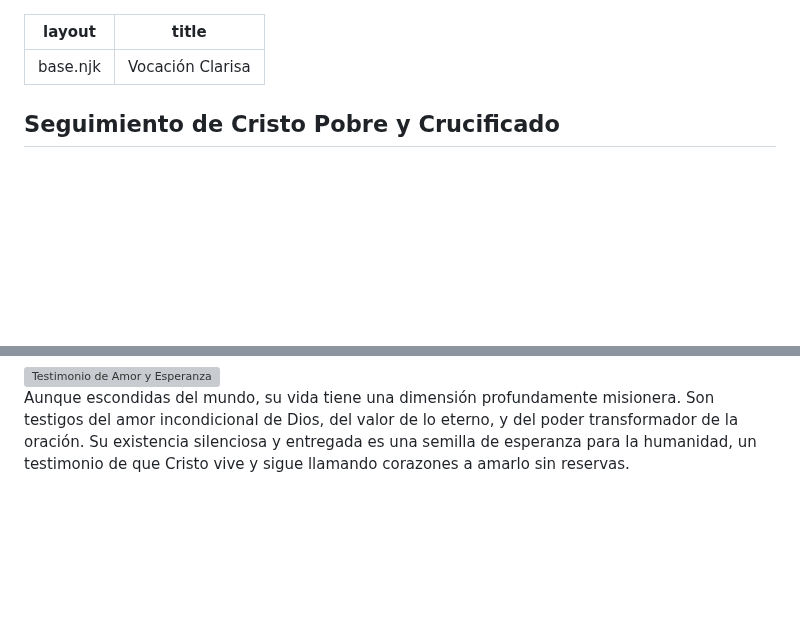
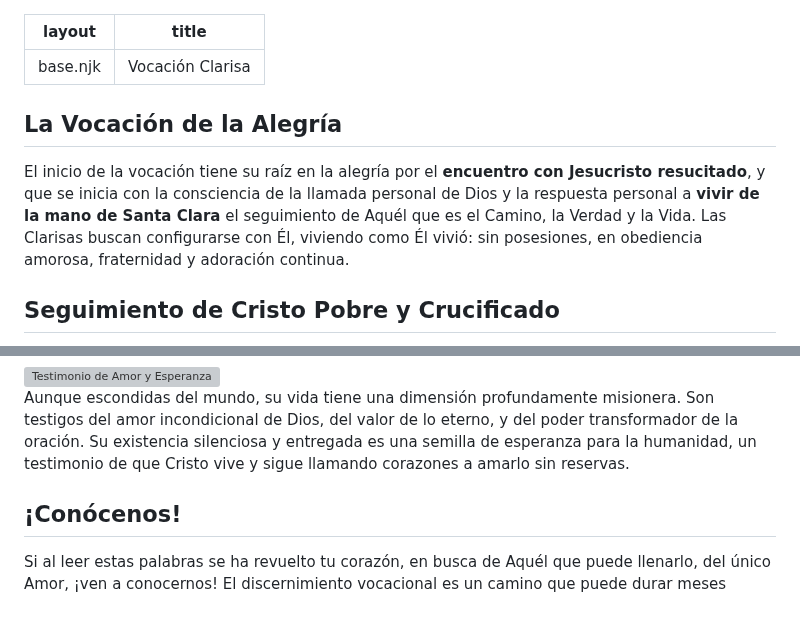
Before and after one commit to Albertorfc/ClarisasElche, a Markdown page: sections/vocacion.md, 2 parts joined by grey strips. Rendered like a GitHub page; blank space fills up the shorter version; grey boxes are pictures that could not be loaded.

```diff
--- a/sections/vocacion.md
+++ b/sections/vocacion.md
@@ -4,6 +4,14 @@ title: Vocación Clarisa
 ---
 
 <section class="grid-vocacion">
+
+<article>
+  <h2>La Vocación de la Alegría</h2>
+
+  <p>El inicio de la vocación tiene su raíz en la alegría por el <strong>encuentro con Jesucristo resucitado</strong>, y que se inicia con la consciencia de la llamada personal de Dios y la respuesta personal a <strong>vivir de la mano de Santa Clara</strong> el seguimiento de Aquél que es el Camino, la Verdad y la Vida. Las Clarisas buscan configurarse con Él, viviendo como Él vivió: sin posesiones, en obediencia amorosa, fraternidad y adoración continua.</p>
+</article>
+
+
 <article>
   <h2>Seguimiento de Cristo Pobre y Crucificado</h2>
   <img src="/imagenes/seguimiento-cristo.png" alt="Seguimiento de Cristo Pobre y Crucificado" />
@@ -63,4 +71,11 @@ title: Vocación Clarisa
   <img src="/imagenes/testimonio-amor.png" alt="Testimonio de Amor y Esperanza" />
   <p>Aunque escondidas del mundo, su vida tiene una dimensión profundamente misionera. Son testigos del amor incondicional de Dios, del valor de lo eterno, y del poder transformador de la oración. Su existencia silenciosa y entregada es una semilla de esperanza para la humanidad, un testimonio de que Cristo vive y sigue llamando corazones a amarlo sin reservas.</p>
 </article>
+
+<article>
+  <h2>¡Conócenos!</h2>
+    <p>Si al leer estas palabras se ha revuelto tu corazón, en busca de Aquél que puede llenarlo, del único Amor, ¡ven a conocernos! El discernimiento vocacional es un camino que puede durar meses </p>
+</article>
+
+
 </section>
```
